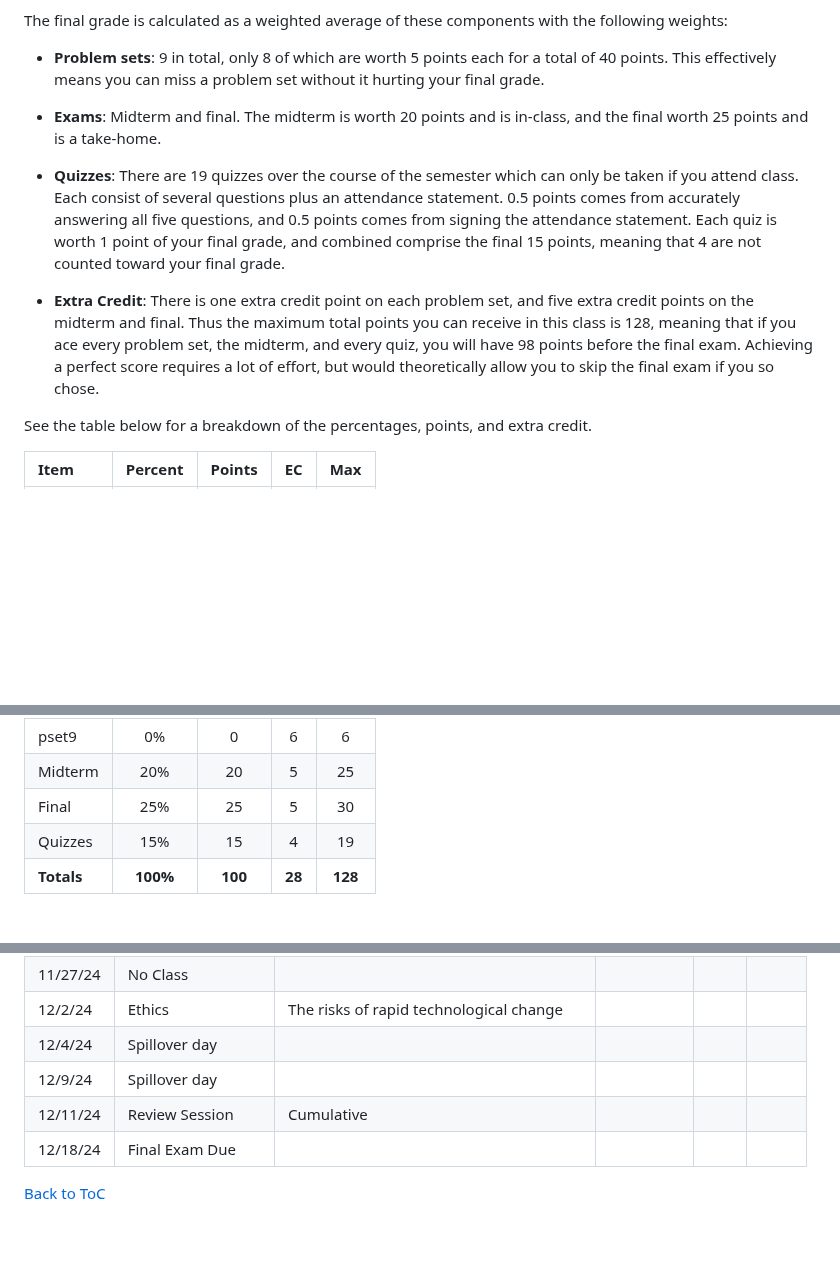
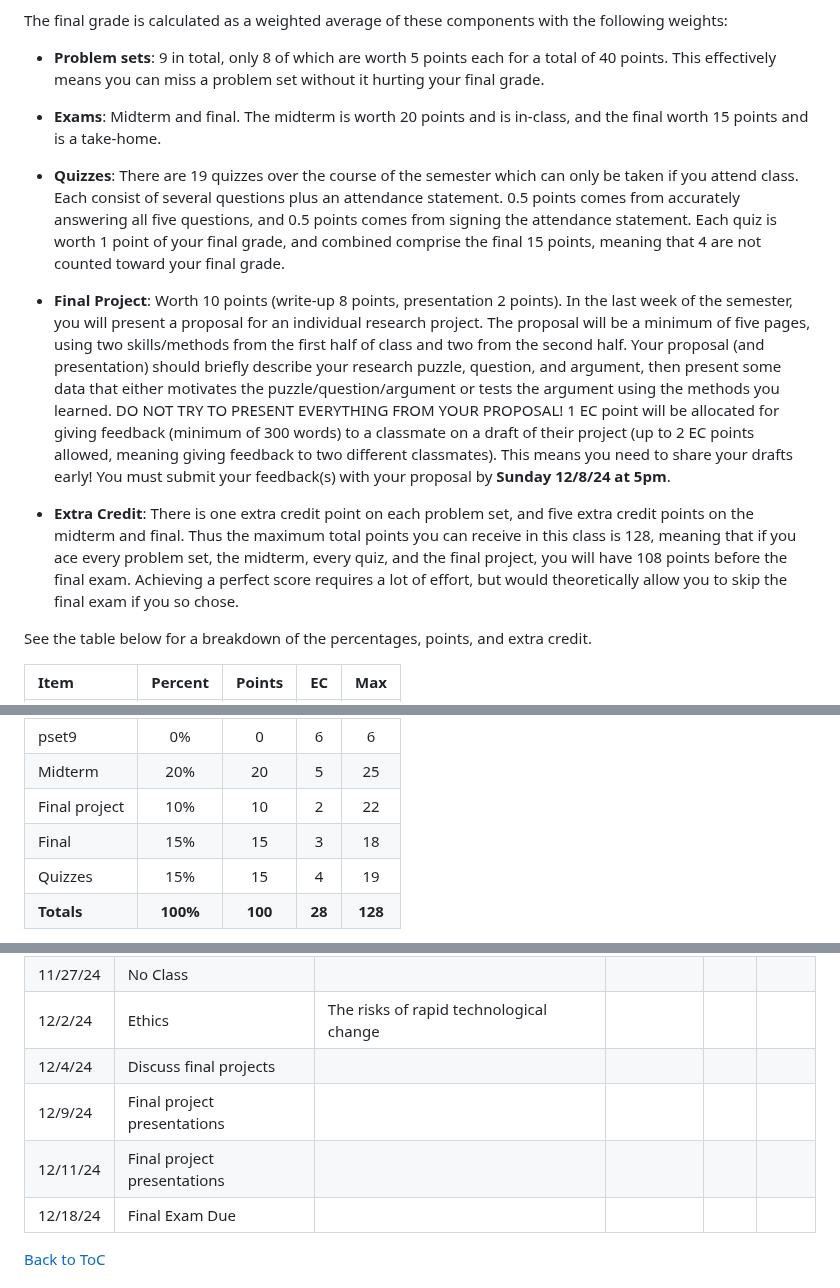
Before and after one commit to rweldzius/PSC7000_F2024, a Markdown page: README.md, 3 parts joined by grey strips. Rendered like a GitHub page; blank space fills up the shorter version.

```diff
--- a/README.md
+++ b/README.md
@@ -72,11 +72,12 @@ The final grade is calculated as a weighted average of these components with the
 
   * **Problem sets**: 9 in total, only 8 of which are worth 5 points each for a total of 40 points. This effectively means you can miss a problem set without it hurting your final grade.
 
-  * **Exams**: Midterm and final. The midterm is worth 20 points and is in-class, and the final worth 25 points and is a take-home.
+  * **Exams**: Midterm and final. The midterm is worth 20 points and is in-class, and the final worth 15 points and is a take-home.
 
   * **Quizzes**: There are 19 quizzes over the course of the semester which can only be taken if you attend class. Each consist of several questions plus an attendance statement. 0.5 points comes from accurately answering all five questions, and 0.5 points comes from signing the attendance statement. Each quiz is worth 1 point of your final grade, and combined comprise the final 15 points, meaning that 4 are not counted toward your final grade.
+  *  **Final Project**: Worth 10 points (write-up 8 points, presentation 2 points). In the last week of the semester, you will present a proposal for an individual research project. The proposal will be a minimum of five pages, using two skills/methods from the first half of class and two from the second half. Your proposal (and presentation) should briefly describe your research puzzle, question, and argument, then present some data that either motivates the puzzle/question/argument or tests the argument using the methods you learned. DO NOT TRY TO PRESENT EVERYTHING FROM YOUR PROPOSAL! 1 EC point will be allocated for giving feedback (minimum of 300 words) to a classmate on a draft of their project (up to 2 EC points allowed, meaning giving feedback to two different classmates). This means you need to share your drafts early! You must submit your feedback(s) with your proposal by **Sunday 12/8/24 at 5pm**.
 
-  * **Extra Credit**: There is one extra credit point on each problem set, and five extra credit points on the midterm and final. Thus the maximum total points you can receive in this class is 128, meaning that if you ace every problem set, the midterm, and every quiz, you will have 98 points before the final exam. Achieving a perfect score requires a lot of effort, but would theoretically allow you to skip the final exam if you so chose.
+  * **Extra Credit**: There is one extra credit point on each problem set, and five extra credit points on the midterm and final. Thus the maximum total points you can receive in this class is 128, meaning that if you ace every problem set, the midterm, every quiz, and the final project, you will have 108 points before the final exam. Achieving a perfect score requires a lot of effort, but would theoretically allow you to skip the final exam if you so chose.
 
 See the table below for a breakdown of the percentages, points, and extra credit.
 
@@ -92,7 +93,8 @@ See the table below for a breakdown of the percentages, points, and extra credit
 | pset8 | 5% | 5 | 1 | 6 |
 | pset9 | 0% | 0 | 6 | 6 |
 | Midterm | 20% | 20 | 5 | 25 |
-| Final | 25% | 25 | 5 | 30 |
+| Final project | 10% | 10 | 2 | 22 |
+| Final | 15% | 15 | 3 | 18 |
 | Quizzes | 15% | 15 | 4 | 19 |
 | **Totals** | **100%** | **100** | **28** | **128** |
 
@@ -199,9 +201,9 @@ Villanova University makes every reasonable effort to allow members of the commu
 | 11/25/24 | Review Session | Clustering |  | | |
 | 11/27/24 | No Class |  |  | | |
 | 12/2/24 | Ethics | The risks of rapid technological change |  | | |
-| 12/4/24 | Spillover day | |  | | |
-| 12/9/24 | Spillover day | |  | | |
-| 12/11/24 | Review Session | Cumulative |  | | |
+| 12/4/24 | Discuss final projects | |  | | |
+| 12/9/24 | Final project presentations | |  | | |
+| 12/11/24 | Final project presentations |  |  | | |
 | 12/18/24 | Final Exam Due | |  | | |
 
 [Back to ToC](#table-of-contents)
```
